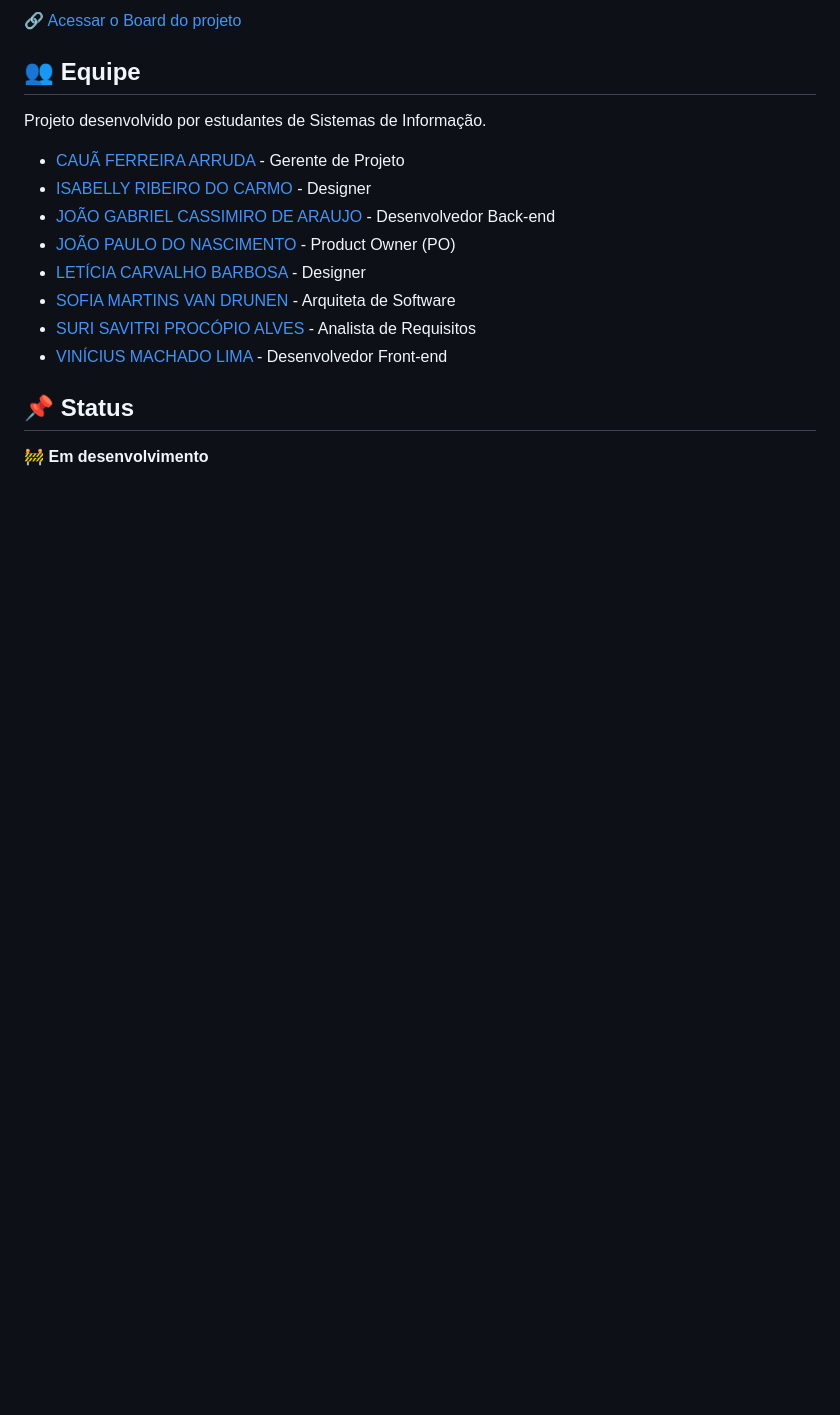
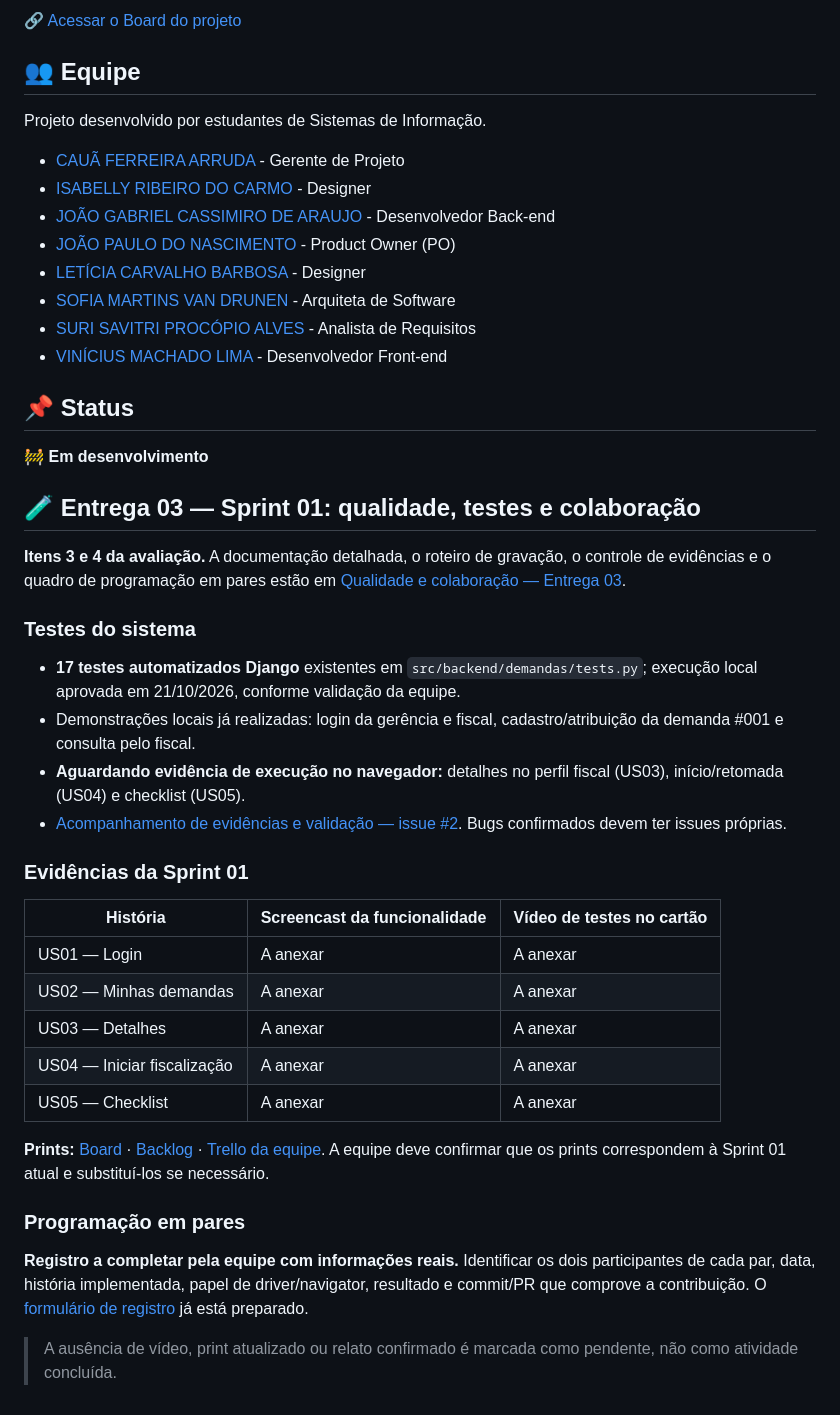
Before and after one commit to arrudacaua/AGENTE-DE-CAMPO-VISAT, a Markdown page: README.md, the part around the change. GitHub-like rendering; blank space fills up the shorter version.

Commit message:
docs: incluir seções de qualidade, evidências e pares da entrega 03

```diff
--- a/README.md
+++ b/README.md
@@ -148,3 +148,33 @@ Projeto desenvolvido por estudantes de Sistemas de Informação.
 ## 📌 Status
 
 🚧 **Em desenvolvimento**
+
+
+## 🧪 Entrega 03 — Sprint 01: qualidade, testes e colaboração
+
+**Itens 3 e 4 da avaliação.** A documentação detalhada, o roteiro de gravação, o controle de evidências e o quadro de programação em pares estão em [Qualidade e colaboração — Entrega 03](docs/ENTREGA_03_QUALIDADE_COLABORACAO.md).
+
+### Testes do sistema
+
+- **17 testes automatizados Django** existentes em `src/backend/demandas/tests.py`; execução local aprovada em 21/10/2026, conforme validação da equipe.
+- Demonstrações locais já realizadas: login da gerência e fiscal, cadastro/atribuição da demanda #001 e consulta pelo fiscal.
+- **Aguardando evidência de execução no navegador:** detalhes no perfil fiscal (US03), início/retomada (US04) e checklist (US05).
+- [Acompanhamento de evidências e validação — issue #2](https://github.com/arrudacaua/AGENTE-DE-CAMPO-VISAT/issues/2). Bugs confirmados devem ter issues próprias.
+
+### Evidências da Sprint 01
+
+| História | Screencast da funcionalidade | Vídeo de testes no cartão |
+| --- | --- | --- |
+| US01 — Login | A anexar | A anexar |
+| US02 — Minhas demandas | A anexar | A anexar |
+| US03 — Detalhes | A anexar | A anexar |
+| US04 — Iniciar fiscalização | A anexar | A anexar |
+| US05 — Checklist | A anexar | A anexar |
+
+**Prints:** [Board](docs/board.png) · [Backlog](docs/backlog.png) · [Trello da equipe](https://trello.com/b/er7tMowp/visat). A equipe deve confirmar que os prints correspondem à Sprint 01 atual e substituí-los se necessário.
+
+### Programação em pares
+
+**Registro a completar pela equipe com informações reais.** Identificar os dois participantes de cada par, data, história implementada, papel de driver/navigator, resultado e commit/PR que comprove a contribuição. O [formulário de registro](docs/ENTREGA_03_QUALIDADE_COLABORACAO.md#programação-em-pares) já está preparado.
+
+> A ausência de vídeo, print atualizado ou relato confirmado é marcada como pendente, não como atividade concluída.
```
